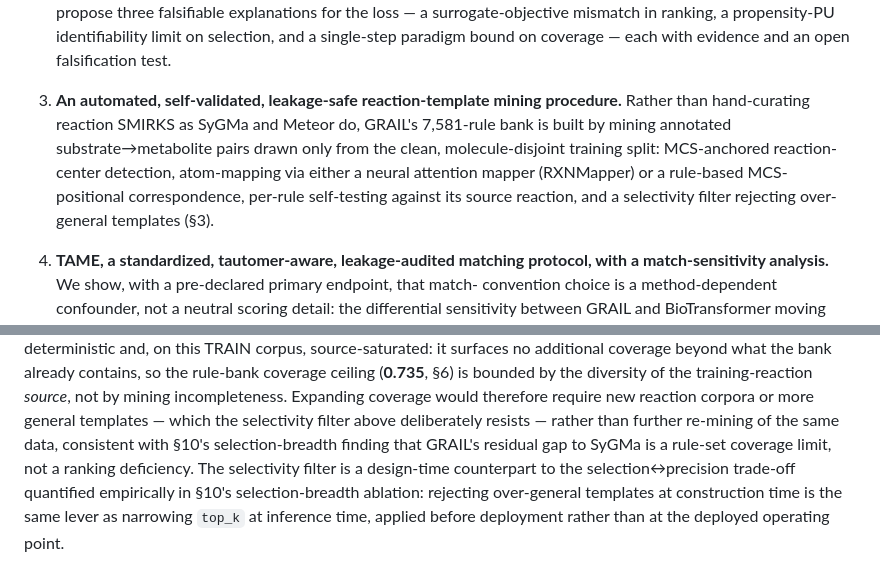
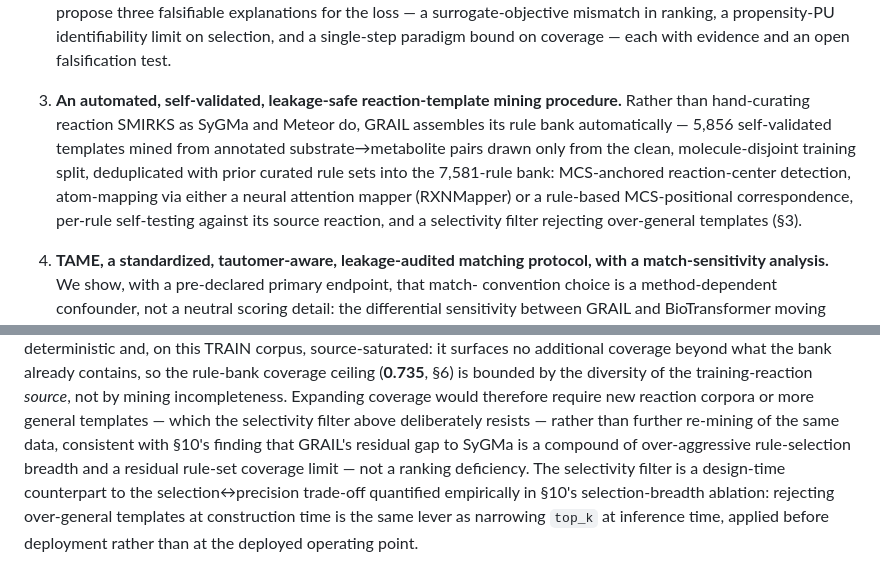
Before and after one commit to doctawho42/GRAIL, a Markdown page: docs/benchmark/manuscript.md, 2 parts joined by grey strips. Drawn GitHub-style.

Commit message:
docs(manuscript): honest hybrid-bank framing (§3 §10-cite compound; contribution mining scope)

```diff
--- a/docs/benchmark/manuscript.md
+++ b/docs/benchmark/manuscript.md
@@ -77,11 +77,13 @@ We make five contributions:
    — each with evidence and an open falsification test.
 
 3. **An automated, self-validated, leakage-safe reaction-template mining procedure.** Rather than
-   hand-curating reaction SMIRKS as SyGMa and Meteor do, GRAIL's 7,581-rule bank is built by mining
-   annotated substrate→metabolite pairs drawn only from the clean, molecule-disjoint training
-   split: MCS-anchored reaction-center detection, atom-mapping via either a neural attention mapper
-   (RXNMapper) or a rule-based MCS-positional correspondence, per-rule self-testing against its
-   source reaction, and a selectivity filter rejecting over-general templates (§3).
+   hand-curating reaction SMIRKS as SyGMa and Meteor do, GRAIL assembles its rule bank
+   automatically — 5,856 self-validated templates mined from annotated substrate→metabolite pairs
+   drawn only from the clean, molecule-disjoint training split, deduplicated with prior curated
+   rule sets into the 7,581-rule bank: MCS-anchored reaction-center detection, atom-mapping via
+   either a neural attention mapper (RXNMapper) or a rule-based MCS-positional correspondence,
+   per-rule self-testing against its source reaction, and a selectivity filter rejecting
+   over-general templates (§3).
 
 4. **TAME, a standardized, tautomer-aware, leakage-audited matching protocol, with a
    match-sensitivity analysis.** We show, with a pre-declared primary endpoint, that match-
@@ -254,8 +256,8 @@ coverage beyond what the bank already contains, so the rule-bank coverage ceilin
 is bounded by the diversity of the training-reaction *source*, not by mining incompleteness.
 Expanding coverage would therefore require new reaction corpora or more general templates — which
 the selectivity filter above deliberately resists — rather than further re-mining of the same data,
-consistent with §10's selection-breadth finding that GRAIL's residual gap to SyGMa is a rule-set
-coverage limit, not a ranking deficiency. The selectivity filter is a design-time counterpart to the
+consistent with §10's finding that GRAIL's residual gap to SyGMa is a compound of over-aggressive
+rule-selection breadth and a residual rule-set coverage limit — not a ranking deficiency. The selectivity filter is a design-time counterpart to the
 selection↔precision trade-off
 quantified empirically in §10's selection-breadth ablation: rejecting over-general templates at
 construction time is the same lever as narrowing `top_k` at inference time, applied before
```
